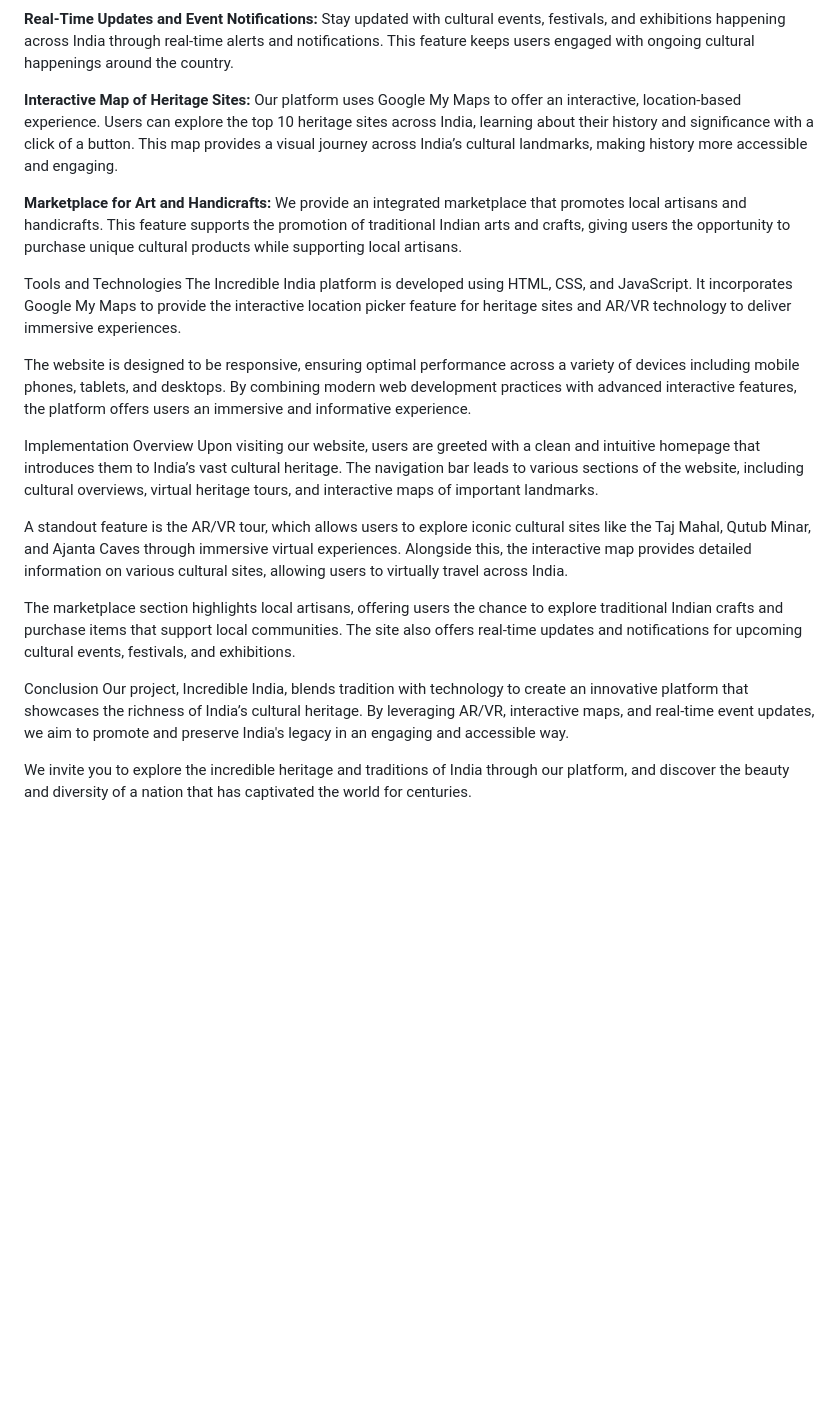
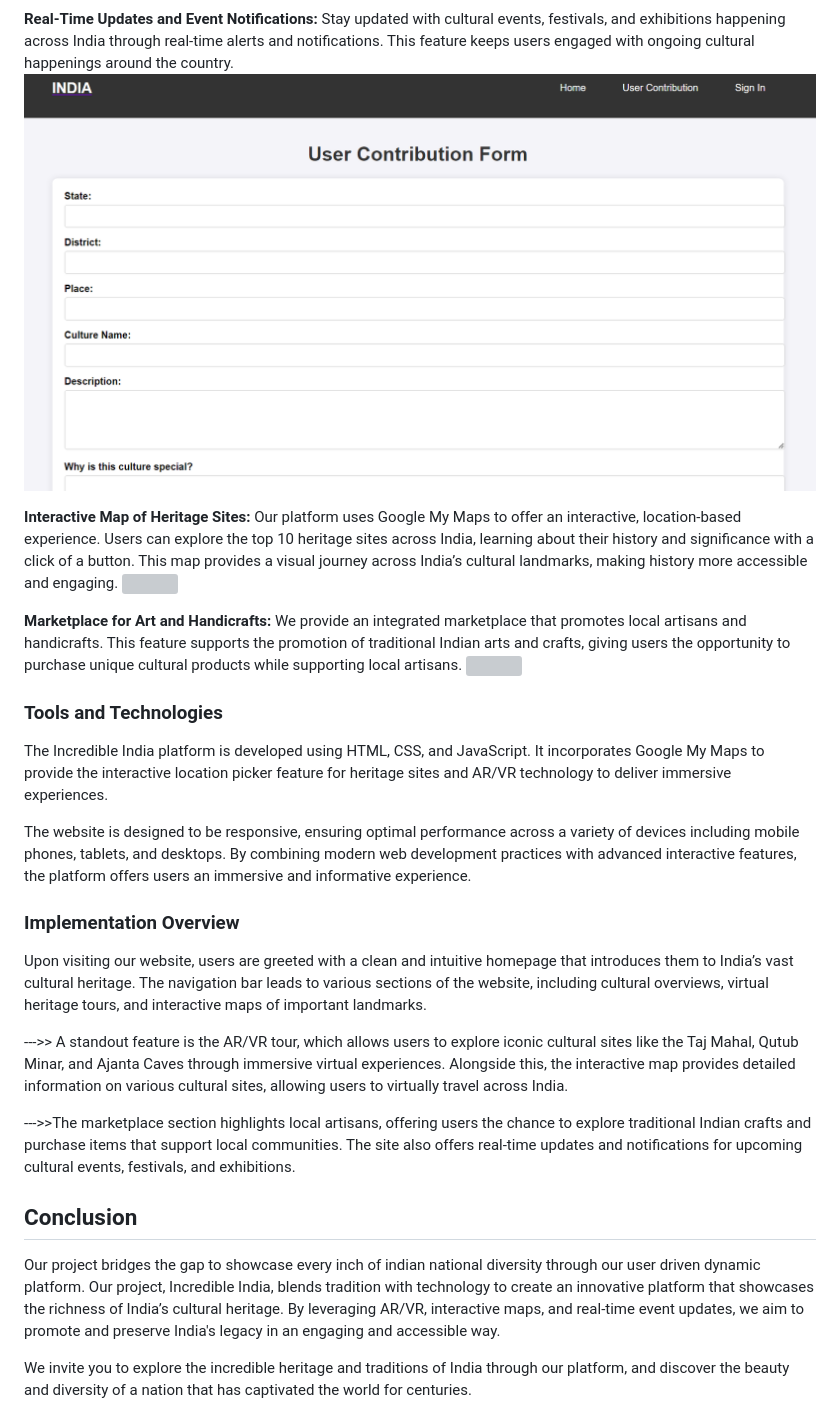
Before and after one commit to Vinod24-sai/SIH24-Project1, a Markdown page: README.md, the part around the change printed below. GitHub-like rendering; blank space fills up the shorter version; grey boxes are pictures that could not be loaded.

```diff
--- a/README.md
+++ b/README.md
@@ -40,21 +34,24 @@ The Incredible India platform provides users with a digital gateway to explore I
 
 <b>Interactive Map of Heritage Sites:</b> Our platform uses Google My Maps to offer an interactive, location-based experience. Users can explore the top 10 heritage sites across India, learning about their history and significance with a click of a button. This map provides a visual journey across India’s cultural landmarks, making history more accessible and engaging.
+<img src="images/Screenshot 2024-09-20 123137.png">
 
 <b>Marketplace for Art and Handicrafts:</b> We provide an integrated marketplace that promotes local artisans and handicrafts. This feature supports the promotion of traditional Indian arts and crafts, giving users the opportunity to purchase unique cultural products while supporting local artisans.
+<img src="images/Screenshot 2024-09-20 123159.png">
 
-Tools and Technologies
+### Tools and Technologies
 The Incredible India platform is developed using HTML, CSS, and JavaScript. It incorporates Google My Maps to provide the interactive location picker feature for heritage sites and AR/VR technology to deliver immersive experiences.
 
 The website is designed to be responsive, ensuring optimal performance across a variety of devices including mobile phones, tablets, and desktops. By combining modern web development practices with advanced interactive features, the platform offers users an immersive and informative experience.
 
-Implementation Overview
+### Implementation Overview
 Upon visiting our website, users are greeted with a clean and intuitive homepage that introduces them to India’s vast cultural heritage. The navigation bar leads to various sections of the website, including cultural overviews, virtual heritage tours, and interactive maps of important landmarks.
 
-A standout feature is the AR/VR tour, which allows users to explore iconic cultural sites like the Taj Mahal, Qutub Minar, and Ajanta Caves through immersive virtual experiences. Alongside this, the interactive map provides detailed information on various cultural sites, allowing users to virtually travel across India.
+--->> A standout feature is the AR/VR tour, which allows users to explore iconic cultural sites like the Taj Mahal, Qutub Minar, and Ajanta Caves through immersive virtual experiences. Alongside this, the interactive map provides detailed information on various cultural sites, allowing users to virtually travel across India.
 
-The marketplace section highlights local artisans, offering users the chance to explore traditional Indian crafts and purchase items that support local communities. The site also offers real-time updates and notifications for upcoming cultural events, festivals, and exhibitions.
+--->>The marketplace section highlights local artisans, offering users the chance to explore traditional Indian crafts and purchase items that support local communities. The site also offers real-time updates and notifications for upcoming cultural events, festivals, and exhibitions.
 
-Conclusion
+## Conclusion
+Our project bridges the gap to showcase every inch of indian national diversity through our user driven dynamic platform.
 Our project, Incredible India, blends tradition with technology to create an innovative platform that showcases the richness of India’s cultural heritage. By leveraging AR/VR, interactive maps, and real-time event updates, we aim to promote and preserve India's legacy in an engaging and accessible way.
 
 We invite you to explore the incredible heritage and traditions of India through our platform, and discover the beauty and diversity of a nation that has captivated the world for centuries.
```
Also changed, not shown: other parts of README.md (+8 -14 lines).
